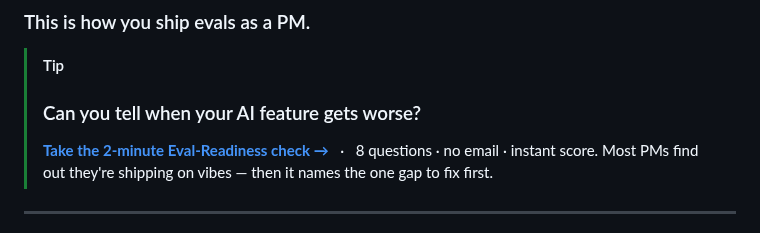
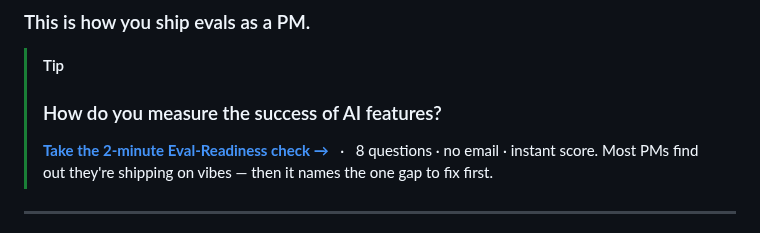
Before and after one commit to RyanAlberts/pmstack, a Markdown page: README.md, the part around the change. GitHub-like rendering.

```diff
--- a/README.md
+++ b/README.md
@@ -3,7 +3,7 @@
 ### This is how you ship evals as a PM.
 
 > [!TIP]
-> ### Can you tell when your AI feature gets worse?
+> ### How do you measure the success of AI features?
 > **[Take the 2-minute Eval-Readiness check →](https://ryanalberts.github.io/pmstack/eval-readiness/)** &nbsp; · &nbsp; 8 questions · no email · instant score.
 > Most PMs find out they're shipping on vibes — then it names the one gap to fix first.
 
```
